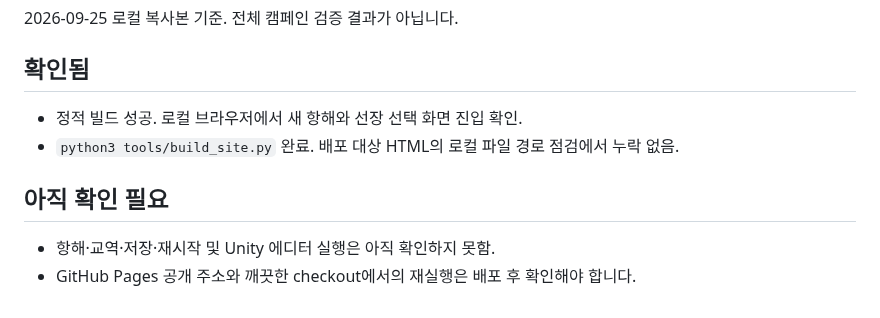
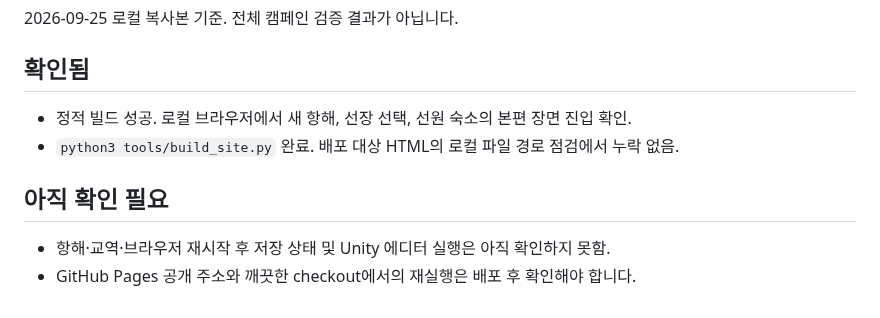
Before and after one commit to seowooyoo2014/horizon-six-routes, a Markdown page: docs/verification.md, the part around the change. Rendered like a GitHub page.

```diff
--- a/docs/verification.md
+++ b/docs/verification.md
@@ -4,10 +4,10 @@
 
 ## 확인됨
 
-- 정적 빌드 성공. 로컬 브라우저에서 새 항해와 선장 선택 화면 진입 확인.
+- 정적 빌드 성공. 로컬 브라우저에서 새 항해, 선장 선택, 선원 숙소의 본편 장면 진입 확인.
 - `python3 tools/build_site.py` 완료. 배포 대상 HTML의 로컬 파일 경로 점검에서 누락 없음.
 
 ## 아직 확인 필요
 
-- 항해·교역·저장·재시작 및 Unity 에디터 실행은 아직 확인하지 못함.
+- 항해·교역·브라우저 재시작 후 저장 상태 및 Unity 에디터 실행은 아직 확인하지 못함.
 - GitHub Pages 공개 주소와 깨끗한 checkout에서의 재실행은 배포 후 확인해야 합니다.
```
Also changed, not shown: README.md (+5 -3 lines), docs/screenshots/current-captain.png (added), docs/screenshots/current-gameplay.png (added), docs/screenshots/current-menu.png (added).
